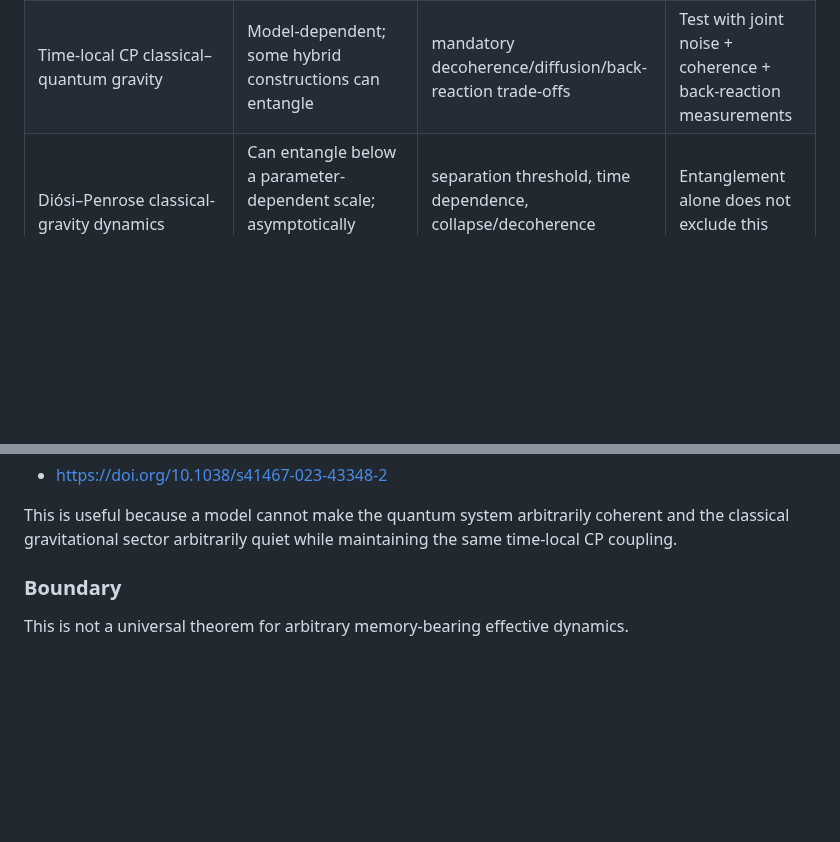
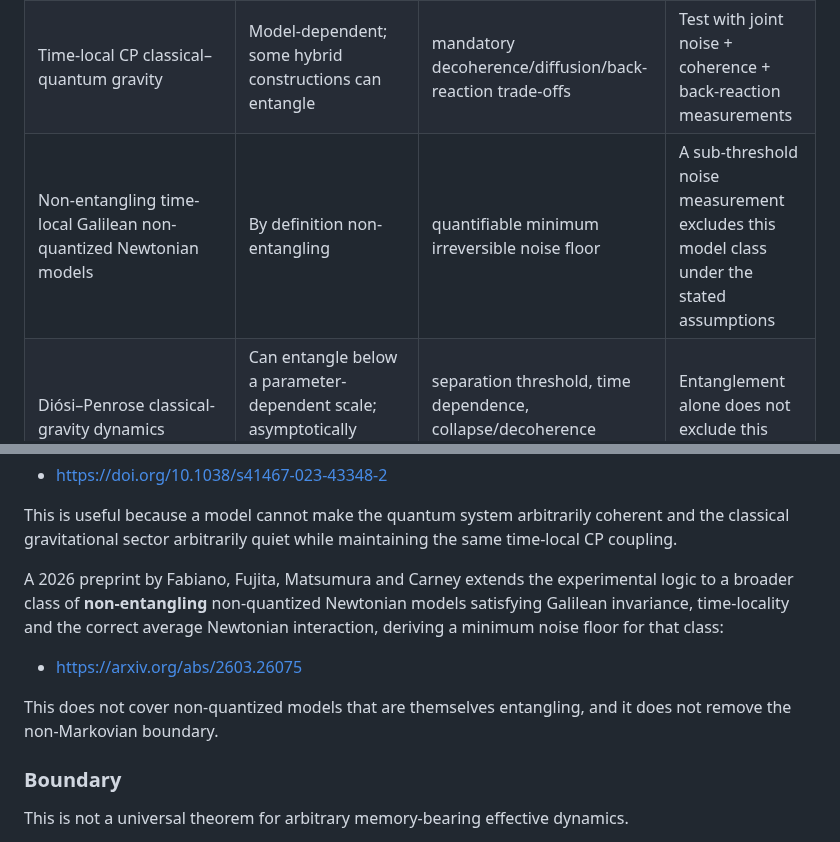
Before and after one commit to JeremyHennessy/Quantum-index, a Markdown page: research/GRAVITY_MODEL_DISCRIMINATION_2026-09-29.md, 2 parts joined by grey strips. Drawn GitHub-style; blank space fills up the shorter version.

Commit message:
Add minimum-noise classification to research synthesis

```diff
--- a/research/GRAVITY_MODEL_DISCRIMINATION_2026-09-29.md
+++ b/research/GRAVITY_MODEL_DISCRIMINATION_2026-09-29.md
@@ -44,6 +44,7 @@ These are not contradictory once the model assumptions are kept explicit.
 |---|---|---|---|
 | BMV / Marletto–Vedral local-mediator argument | Quantized mediator can entangle probes under the stated information/locality assumptions | mediator noncommutativity / information capacity | Foundational witness framework, assumption-dependent |
 | Time-local CP classical–quantum gravity | Model-dependent; some hybrid constructions can entangle | mandatory decoherence/diffusion/back-reaction trade-offs | Test with joint noise + coherence + back-reaction measurements |
+| Non-entangling time-local Galilean non-quantized Newtonian models | By definition non-entangling | quantifiable minimum irreversible noise floor | A sub-threshold noise measurement excludes this model class under the stated assumptions |
 | Diósi–Penrose classical-gravity dynamics | Can entangle below a parameter-dependent scale; asymptotically separable in the analyzed model | separation threshold, time dependence, collapse/decoherence parameter | Entanglement alone does not exclude this model |
 | Semiclassical/stochastic tidal models of Lin–Mondal | No final probe entanglement in the specified models | tidal-field parity/quantization and stochastic response | Model-specific negative prediction |
 | Aziz–Howl QFT-matter classical-gravity calculation | Claims entanglement via virtual matter propagation | matter-propagation channel and scaling | Active dispute; direct recalculations challenge the claimed entangling effect |
@@ -67,6 +68,11 @@ The broader Nature Communications analysis derives general trade-offs among deco
 - https://doi.org/10.1038/s41467-023-43348-2
 
 This is useful because a model cannot make the quantum system arbitrarily coherent and the classical gravitational sector arbitrarily quiet while maintaining the same time-local CP coupling.
+
+A 2026 preprint by Fabiano, Fujita, Matsumura and Carney extends the experimental logic to a broader class of **non-entangling** non-quantized Newtonian models satisfying Galilean invariance, time-locality and the correct average Newtonian interaction, deriving a minimum noise floor for that class:
+- https://arxiv.org/abs/2603.26075
+
+This does not cover non-quantized models that are themselves entangling, and it does not remove the non-Markovian boundary.
 
 ### Boundary
 
```
